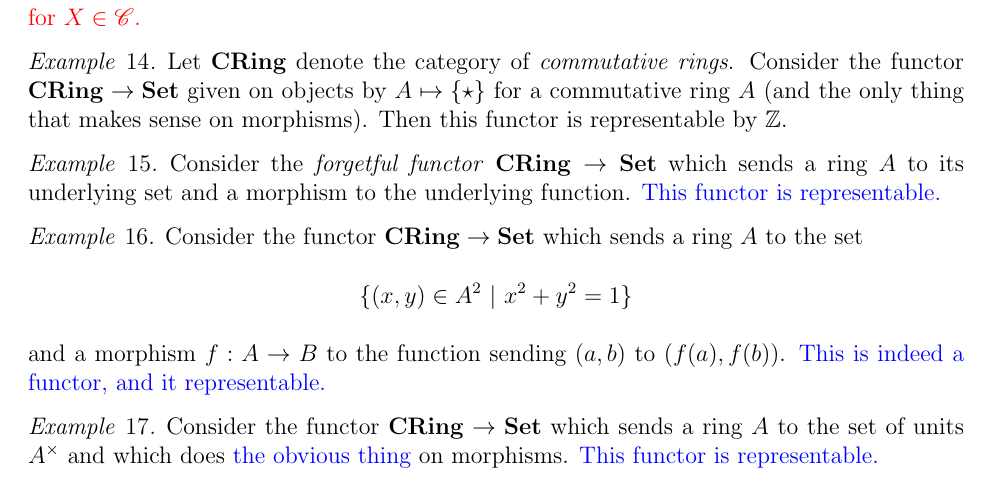
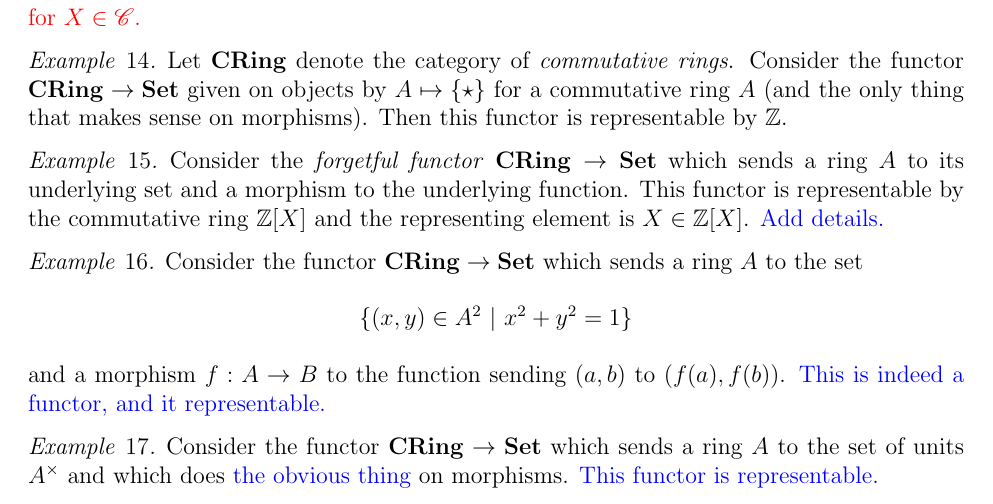
Before and after one commit to yi1heng/Winter-2021-Math-582-428, a LaTeX book (main.tex, which reads 01-category-theory.tex): part of page 12 of 13, cut so that both start at the same text. Compiled offline with pdfLaTeX.

Commit message:
Small change

```diff
--- a/01-category-theory.tex
+++ b/01-category-theory.tex
@@ -280,7 +280,8 @@ In some cases, we leave $x$ implicit and simply say that $\Fscr$ is \emph{repres
 
 \begin{example}
   Consider the \emph{forgetful functor} $\CRing \to \Set$ which sends a ring $A$ to its underlying set and a morphism to the underlying function.
-  \exer{This functor is representable.}
+  This functor is representable by the commutative ring $\Zbb[X]$ and the representing element is $X \in \mathbb{Z}[X]$.
+  \exer{Add details.}
 \end{example}
 
 \begin{example}
```
